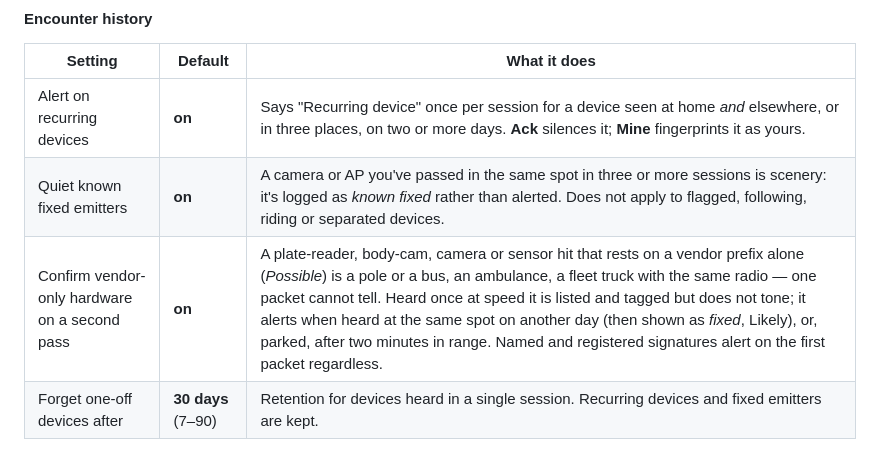
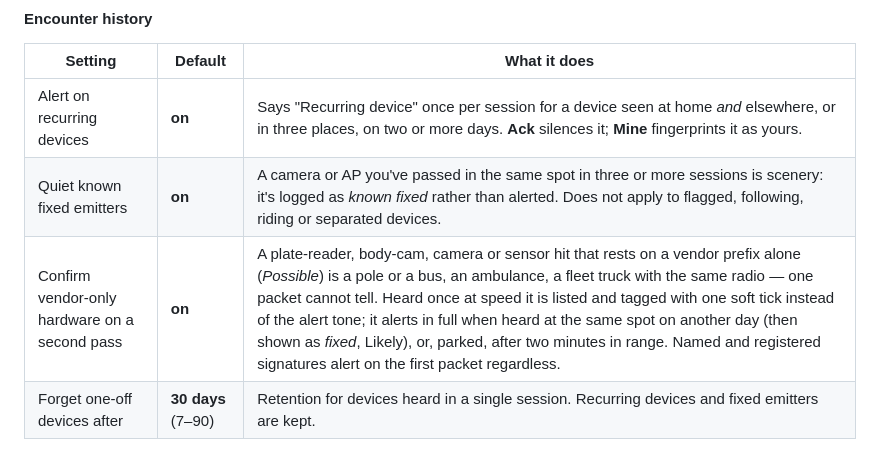
Before and after one commit to pmcbrien/wavelens, a Markdown page: README.md, the part around the change. GitHub-like rendering.

Commit message:
README: soft tick on first sighting
Co-Authored-By: Claude Fable 5.1 <noreply@anthropic.com>
Claude-Session: https://claude.ai/code/session_019xtt9XBVcSPYWhnoFwhhgm

```diff
--- a/README.md
+++ b/README.md
@@ -205,7 +205,7 @@ Radio changes take effect on the next **SCAN**.
 |---|---|---|
 | Alert on recurring devices | **on** | Says "Recurring device" once per session for a device seen at home *and* elsewhere, or in three places, on two or more days. **Ack** silences it; **Mine** fingerprints it as yours. |
 | Quiet known fixed emitters | **on** | A camera or AP you've passed in the same spot in three or more sessions is scenery: it's logged as *known fixed* rather than alerted. Does not apply to flagged, following, riding or separated devices. |
-| Confirm vendor-only hardware on a second pass | **on** | A plate‑reader, body‑cam, camera or sensor hit that rests on a vendor prefix alone (*Possible*) is a pole or a bus, an ambulance, a fleet truck with the same radio — one packet cannot tell. Heard once at speed it is listed and tagged but does not tone; it alerts when heard at the same spot on another day (then shown as *fixed*, Likely), or, parked, after two minutes in range. Named and registered signatures alert on the first packet regardless. |
+| Confirm vendor-only hardware on a second pass | **on** | A plate‑reader, body‑cam, camera or sensor hit that rests on a vendor prefix alone (*Possible*) is a pole or a bus, an ambulance, a fleet truck with the same radio — one packet cannot tell. Heard once at speed it is listed and tagged with one soft tick instead of the alert tone; it alerts in full when heard at the same spot on another day (then shown as *fixed*, Likely), or, parked, after two minutes in range. Named and registered signatures alert on the first packet regardless. |
 | Forget one‑off devices after | **30 days** (7–90) | Retention for devices heard in a single session. Recurring devices and fixed emitters are kept. |
 
 Also here: the count of known fixed emitters at your current location, recurring devices pending review, **Export history CSV**, **Clear history**.
```
